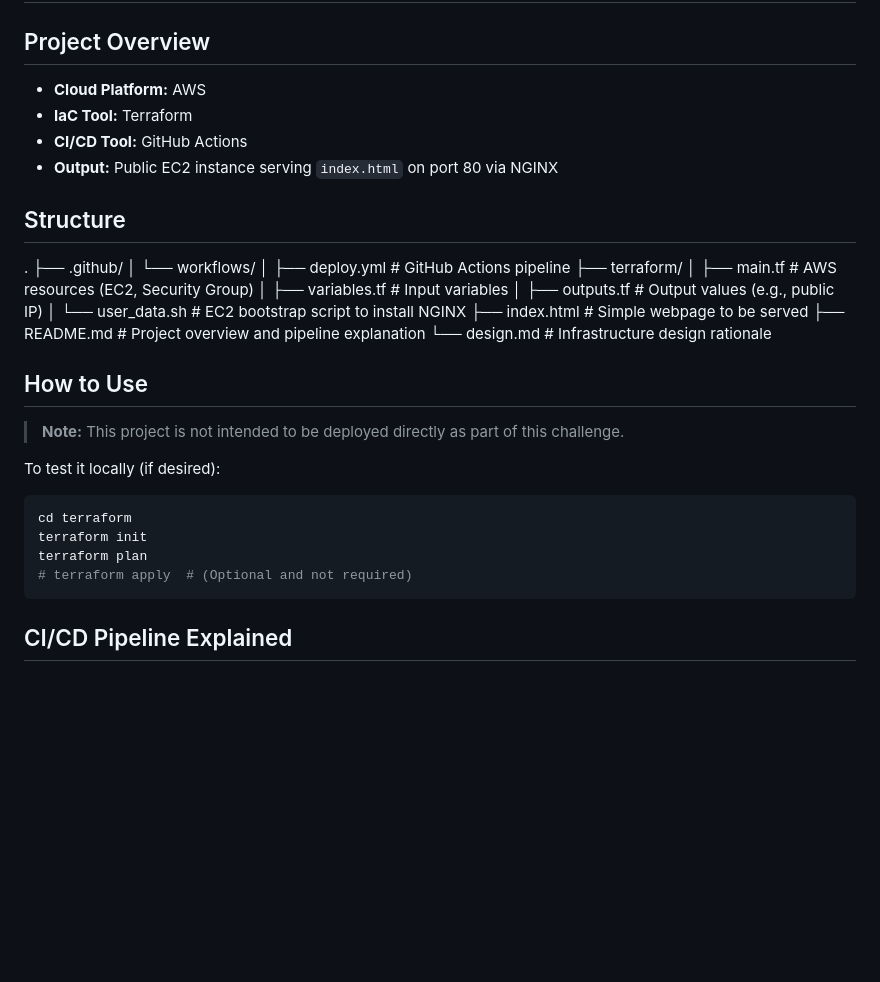
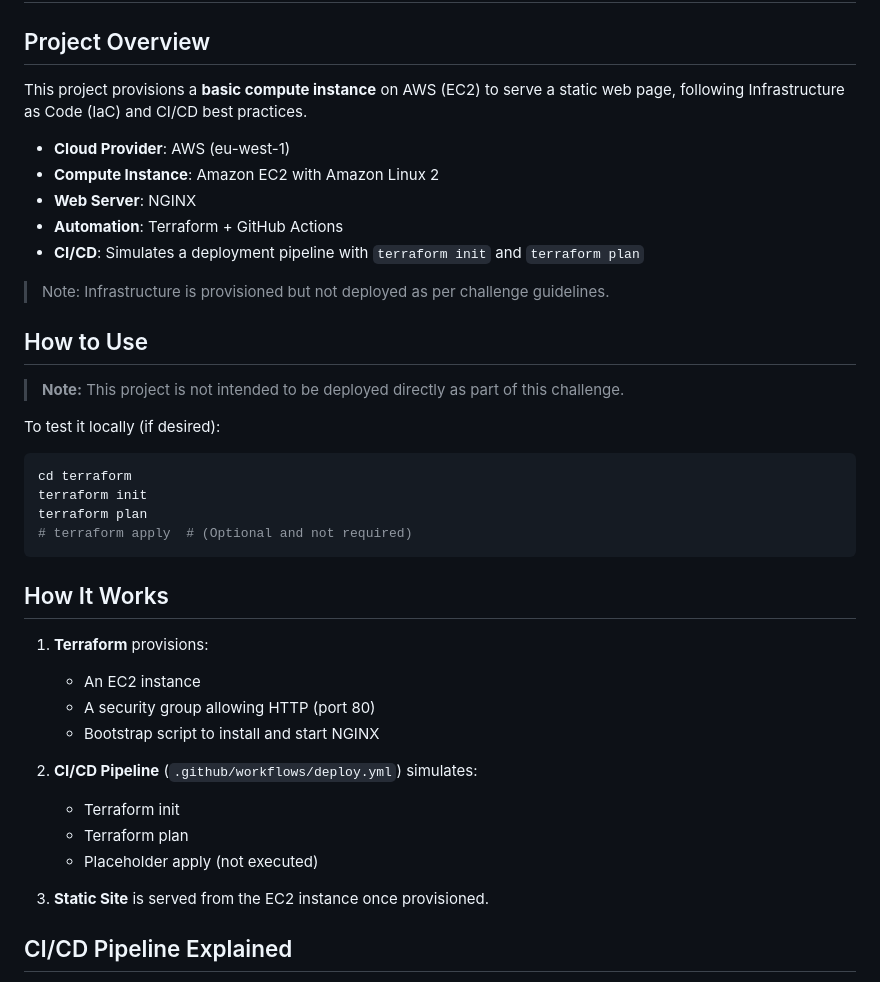
Before and after one commit to AGreatPigeon/WaracleDevOpsChallenge, a Markdown page: README.md, the part around the change. Rendered like a GitHub page; blank space fills up the shorter version.

Commit message:
Update README.md
Updated README with better project overview and How it Works section for further clarity.

````diff
--- a/README.md
+++ b/README.md
@@ -2,25 +2,15 @@
 
 ## Project Overview
 
-- **Cloud Platform:** AWS
-- **IaC Tool:** Terraform
-- **CI/CD Tool:** GitHub Actions
-- **Output:** Public EC2 instance serving `index.html` on port 80 via NGINX
+This project provisions a **basic compute instance** on AWS (EC2) to serve a static web page, following Infrastructure as Code (IaC) and CI/CD best practices.
 
-## Structure
+- **Cloud Provider**: AWS (eu-west-1)
+- **Compute Instance**: Amazon EC2 with Amazon Linux 2
+- **Web Server**: NGINX
+- **Automation**: Terraform + GitHub Actions
+- **CI/CD**: Simulates a deployment pipeline with `terraform init` and `terraform plan`
 
-.
-├── .github/
-│ └── workflows/
-│   ├── deploy.yml # GitHub Actions pipeline
-├── terraform/
-│ ├── main.tf # AWS resources (EC2, Security Group)
-│ ├── variables.tf # Input variables
-│ ├── outputs.tf # Output values (e.g., public IP)
-│ └── user_data.sh # EC2 bootstrap script to install NGINX
-├── index.html # Simple webpage to be served
-├── README.md # Project overview and pipeline explanation
-└── design.md # Infrastructure design rationale
+> Note: Infrastructure is provisioned but not deployed as per challenge guidelines.
 
 ## How to Use
 
@@ -34,6 +24,20 @@ terraform init
 terraform plan
 # terraform apply  # (Optional and not required)
 ```
+
+## How It Works
+
+1. **Terraform** provisions:
+   - An EC2 instance
+   - A security group allowing HTTP (port 80)
+   - Bootstrap script to install and start NGINX
+
+2. **CI/CD Pipeline** (`.github/workflows/deploy.yml`) simulates:
+   - Terraform init
+   - Terraform plan
+   - Placeholder apply (not executed)
+
+3. **Static Site** is served from the EC2 instance once provisioned.
 
 ## CI/CD Pipeline Explained
 
````
